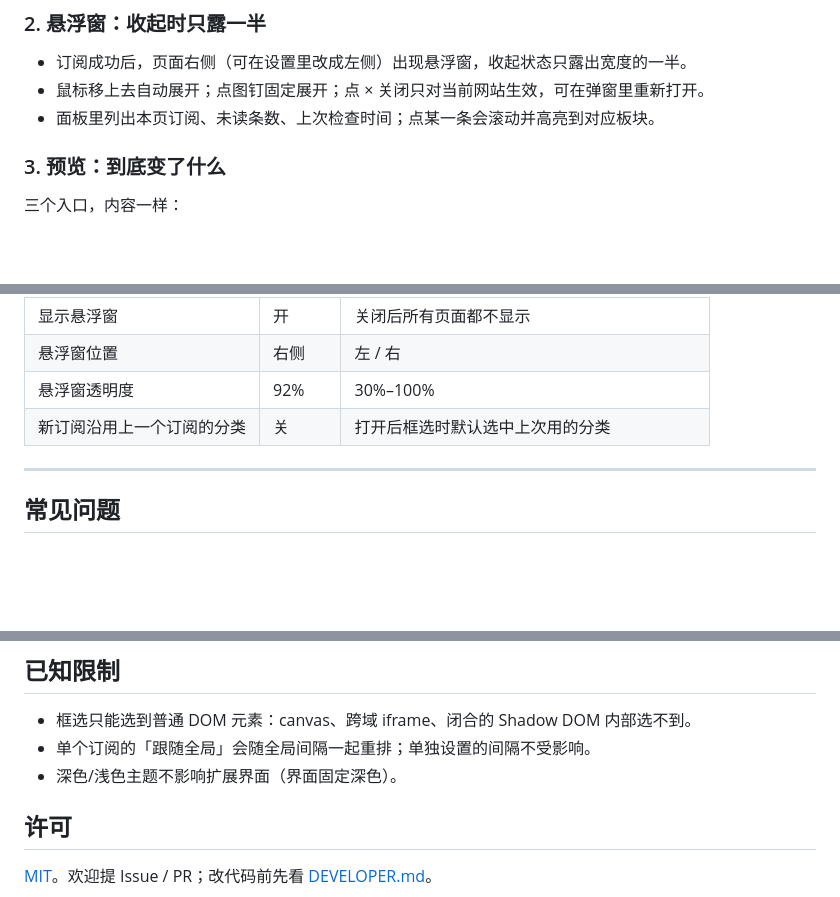
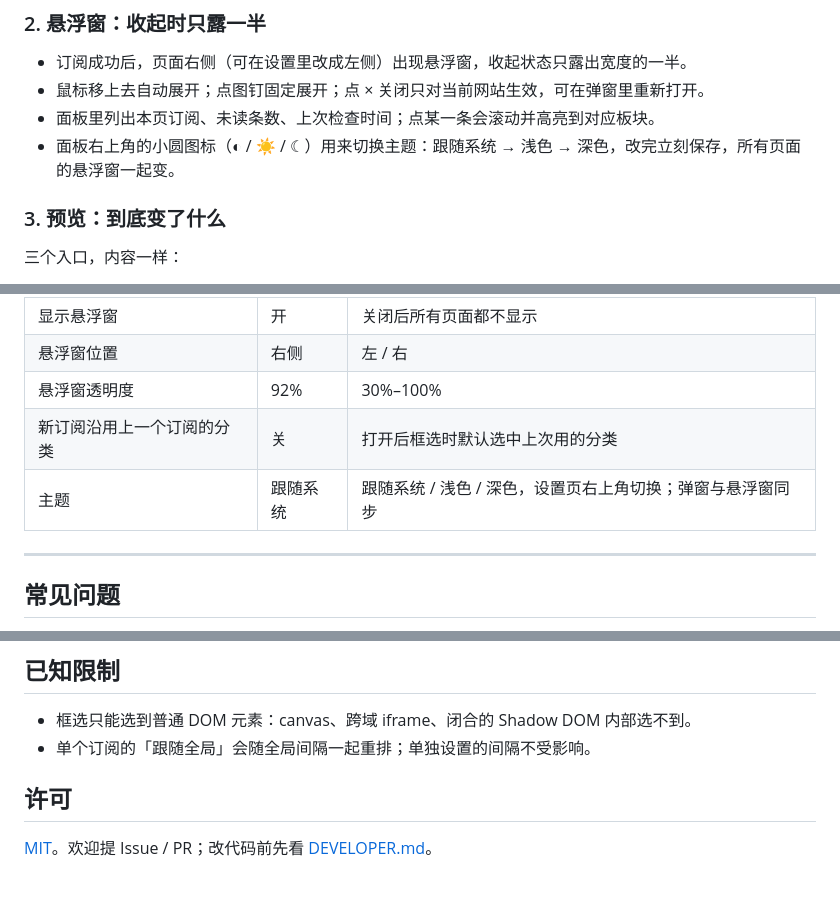
Before and after one commit to yuxigongzi/page-radar, a Markdown page: README.md, 3 parts joined by grey strips. Rendered like a GitHub page; blank space fills up the shorter version.

```diff
--- a/README.md
+++ b/README.md
@@ -79,6 +84,7 @@
 - 订阅成功后，页面右侧（可在设置里改成左侧）出现悬浮窗，收起状态只露出宽度的一半。
 - 鼠标移上去自动展开；点图钉固定展开；点 × 关闭只对当前网站生效，可在弹窗里重新打开。
 - 面板里列出本页订阅、未读条数、上次检查时间；点某一条会滚动并高亮到对应板块。
+- 面板右上角的小圆图标（◐ / ☀ / ☾）用来切换主题：跟随系统 → 浅色 → 深色，改完立刻保存，所有页面的悬浮窗一起变。
 
 ### 3. 预览：到底变了什么
 
@@ -155,6 +161,7 @@
 | 悬浮窗位置 | 右侧 | 左 / 右 |
 | 悬浮窗透明度 | 92% | 30%–100% |
 | 新订阅沿用上一个订阅的分类 | 关 | 打开后框选时默认选中上次用的分类 |
+| 主题 | 跟随系统 | 跟随系统 / 浅色 / 深色，设置页右上角切换；弹窗与悬浮窗同步 |
 
 ---
 
@@ -207,7 +214,6 @@
 
 - 框选只能选到普通 DOM 元素：canvas、跨域 iframe、闭合的 Shadow DOM 内部选不到。
 - 单个订阅的「跟随全局」会随全局间隔一起重排；单独设置的间隔不受影响。
-- 深色/浅色主题不影响扩展界面（界面固定深色）。
 
 ## 许可
 
```
Also changed, not shown: other parts of README.md (+6 -1 lines), DEVELOPER.md (+6 -3 lines), docs/screenshots/options-light.png (added), docs/screenshots/panel-light.png (added), 11 other files.
